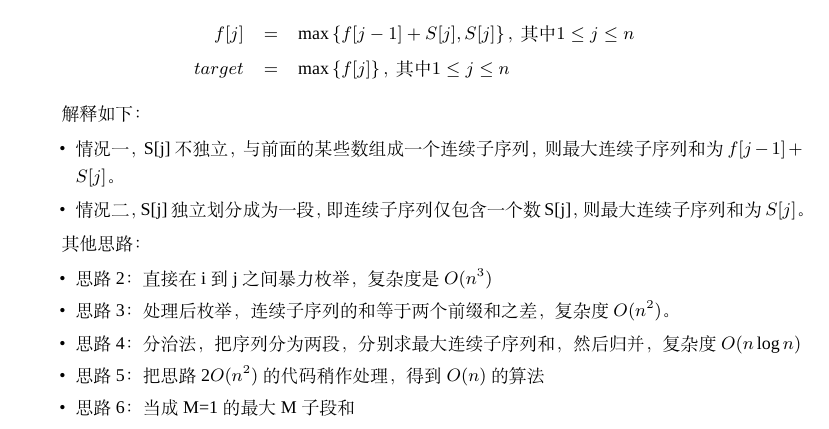
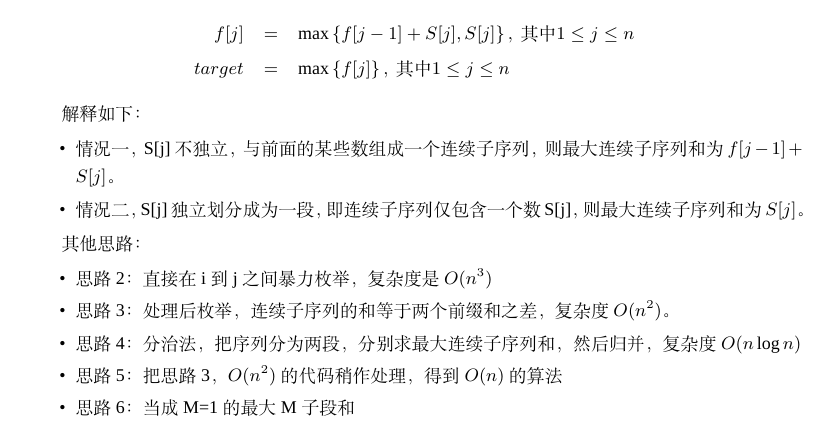
Before and after one commit to soulmachine/leetcode, a LaTeX thesis (C++/leetcode-cpp.tex, which reads C++/chapDynamicProgramming.tex): part of page 214 of 260, cut so that both start at the same text. Compiled offline with XeLaTeX; a missing font is replaced by an installed copy or a similar font.

Commit message:
Update chapDynamicProgramming.tex

```diff
--- a/C++/chapDynamicProgramming.tex
+++ b/C++/chapDynamicProgramming.tex
@@ -90,7 +90,7 @@ target &=& \max\left\{f[j]\right\}, \text{ 其中 }1 \leq j \leq n \nonumber
 \item 思路2：直接在i到j之间暴力枚举，复杂度是$O(n^3)$
 \item 思路3：处理后枚举，连续子序列的和等于两个前缀和之差，复杂度$O(n^2)$。
 \item 思路4：分治法，把序列分为两段，分别求最大连续子序列和，然后归并，复杂度$O(n\log n)$
-\item 思路5：把思路2$O(n^2)$的代码稍作处理，得到$O(n)$的算法
+\item 思路5：把思路3，$O(n^2)$的代码稍作处理，得到$O(n)$的算法
 \item 思路6：当成M=1的最大M子段和
 \myenddot
 
```
